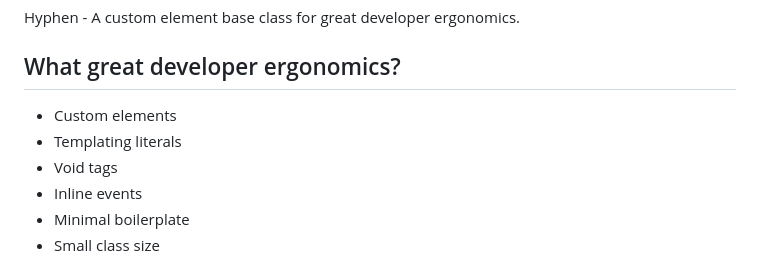
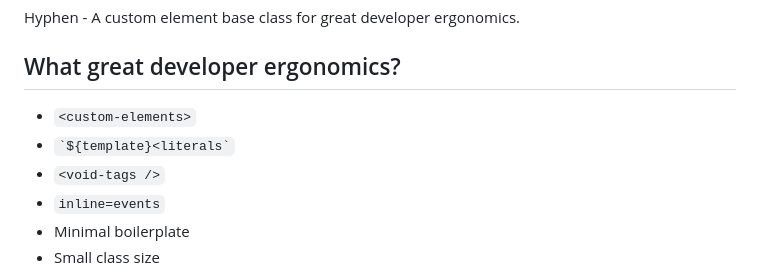
Before and after one commit to o0101/-, a Markdown page: README.md, the part around the change. GitHub-like rendering.

````diff
--- a/README.md
+++ b/README.md
@@ -4,10 +4,10 @@ Hyphen - A custom element base class for great developer ergonomics.
 
 ## What great developer ergonomics?
 
-- Custom elements
-- Templating literals
-- Void tags
-- Inline events
+- `<custom-elements>`
+- ``` `${template}<literals` ```
+- `<void-tags />`
+- `inline=events`
 - Minimal boilerplate
 - Small class size
 
````
